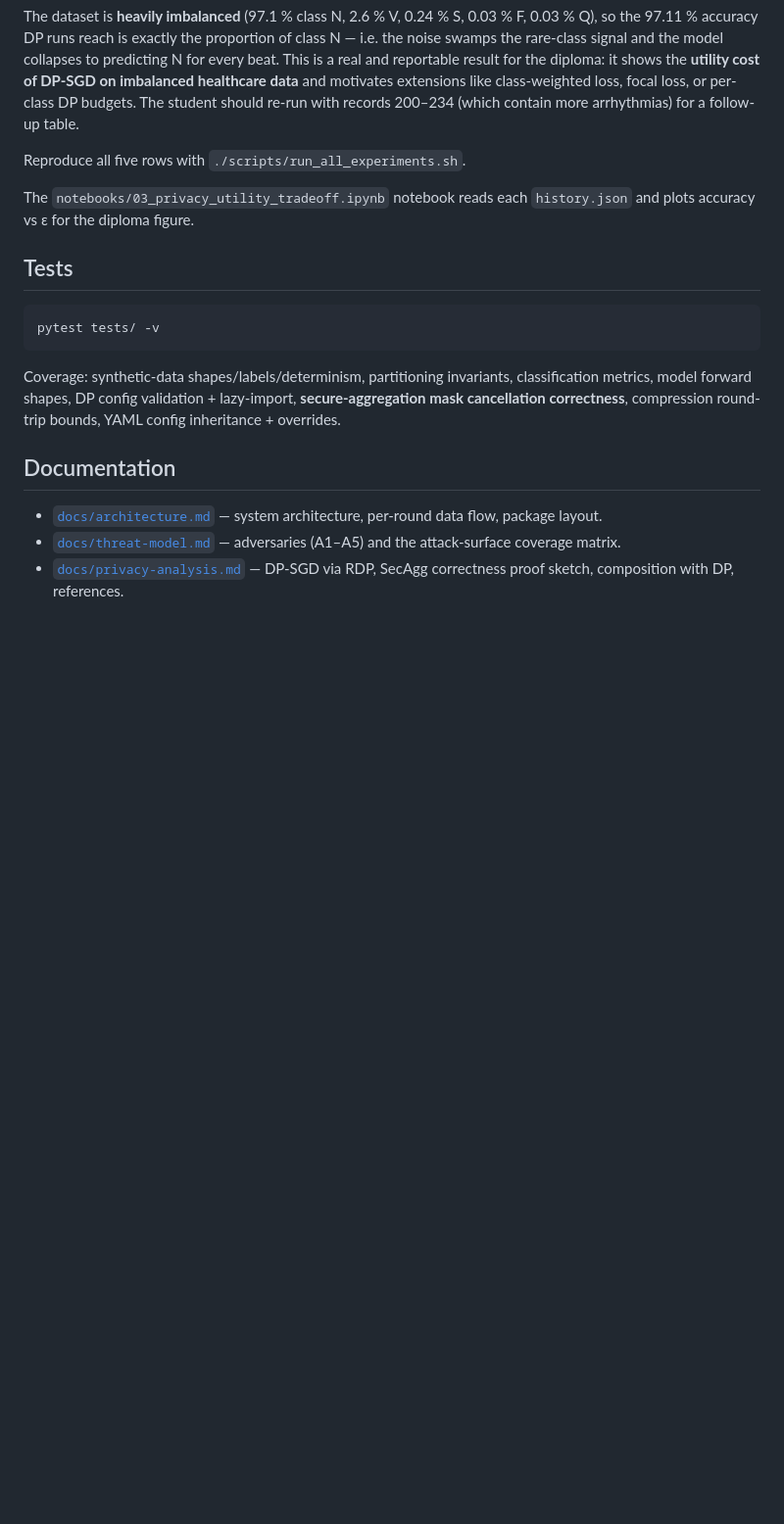
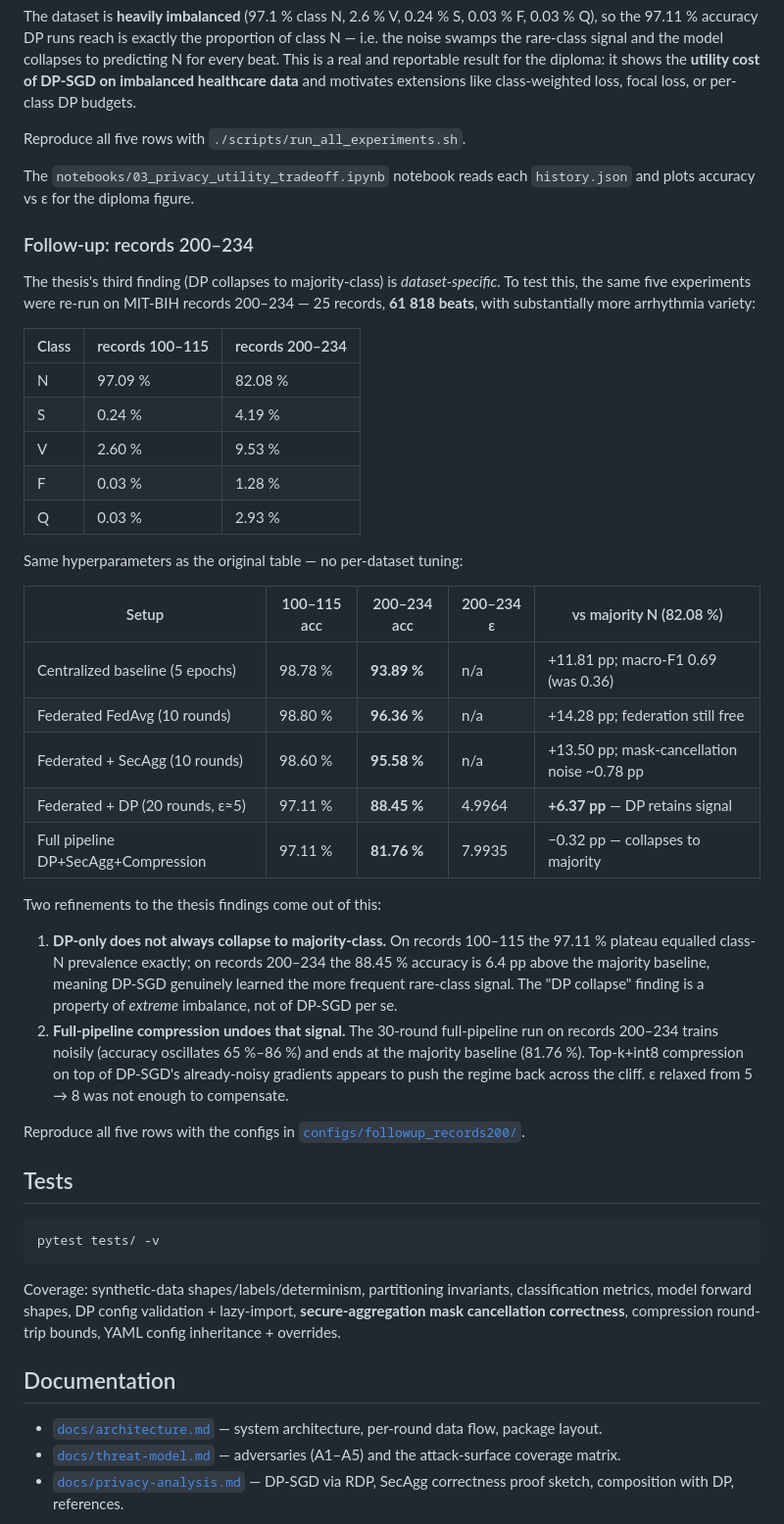
Before and after one commit to mapeke/privacy-preserving-fl-healthcare-iot, a Markdown page: README.md, the part around the change. Shown at 98% size. Rendered like a GitHub page; blank space fills up the shorter version.

Commit message:
docs(readme): add records 200-234 follow-up results
Re-runs the same five experiments (centralized, vanilla FedAvg,
SecAgg, DP, full pipeline) on MIT-BIH records 200-234 and adds a
new "Follow-up: records 200-234" section with the class-balance
table and a five-row results table.

Two refinements to the thesis findings come out of this:

1. DP-only does not always collapse to majority-class. On 100-115
   the 97.11 % plateau equalled class-N prevalence to four decimals;
   on 200-234, DP-SGD reaches 88.45 % vs. an 82.08 % majority
   baseline — a real +6.37 pp signal. The DP-collapse finding is a
   property of *extreme* imbalance, not of DP-SGD itself.
2. The full pipeline (DP + SecAgg + Compression, eps=8) still ends
   at 81.76 %, ~majority. Top-k+int8 on top of DP's already-noisy
   gradients pushes the regime back across the cliff; relaxing eps
   from 5 to 8 was not enough.

Numbers are the un-tuned outputs of the configs added in fe86ce4;
no per-dataset hyperparameter search.

Co-Authored-By: Claude Opus 4.7 <noreply@anthropic.com>

```diff
--- a/README.md
+++ b/README.md
@@ -161,13 +161,51 @@ so the 97.11 % accuracy DP runs reach is exactly the proportion of class N — i
 swamps the rare-class signal and the model collapses to predicting N for every beat. This is a
 real and reportable result for the diploma: it shows the **utility cost of DP-SGD on imbalanced
 healthcare data** and motivates extensions like class-weighted loss, focal loss, or per-class DP
-budgets. The student should re-run with records 200–234 (which contain more arrhythmias) for a
-follow-up table.
+budgets.
 
 Reproduce all five rows with `./scripts/run_all_experiments.sh`.
 
 The `notebooks/03_privacy_utility_tradeoff.ipynb` notebook reads each `history.json` and
 plots accuracy vs ε for the diploma figure.
+
+### Follow-up: records 200–234
+
+The thesis's third finding (DP collapses to majority-class) is *dataset-specific*. To test
+this, the same five experiments were re-run on MIT-BIH records 200–234 — 25 records,
+**61 818 beats**, with substantially more arrhythmia variety:
+
+| Class | records 100–115 | records 200–234 |
+|-------|-----------------|-----------------|
+| N     | 97.09 %         | 82.08 %         |
+| S     | 0.24 %          | 4.19 %          |
+| V     | 2.60 %          | 9.53 %          |
+| F     | 0.03 %          | 1.28 %          |
+| Q     | 0.03 %          | 2.93 %          |
+
+Same hyperparameters as the original table — no per-dataset tuning:
+
+| Setup                                  | 100–115 acc | 200–234 acc | 200–234 ε | vs majority N (82.08 %) |
+|----------------------------------------|-------------|-------------|-----------|-------------------------|
+| Centralized baseline (5 epochs)        | 98.78 %     | **93.89 %** | n/a       | +11.81 pp; macro-F1 0.69 (was 0.36) |
+| Federated FedAvg (10 rounds)           | 98.80 %     | **96.36 %** | n/a       | +14.28 pp; federation still free |
+| Federated + SecAgg (10 rounds)         | 98.60 %     | **95.58 %** | n/a       | +13.50 pp; mask-cancellation noise ~0.78 pp |
+| Federated + DP (20 rounds, ε≈5)        | 97.11 %     | **88.45 %** | 4.9964    | **+6.37 pp** — DP retains signal |
+| Full pipeline DP+SecAgg+Compression    | 97.11 %     | **81.76 %** | 7.9935    | −0.32 pp — collapses to majority |
+
+Two refinements to the thesis findings come out of this:
+
+1. **DP-only does not always collapse to majority-class.** On records 100–115 the 97.11 %
+   plateau equalled class-N prevalence exactly; on records 200–234 the 88.45 % accuracy is
+   6.4 pp above the majority baseline, meaning DP-SGD genuinely learned the more frequent
+   rare-class signal. The "DP collapse" finding is a property of *extreme* imbalance, not of
+   DP-SGD per se.
+2. **Full-pipeline compression undoes that signal.** The 30-round full-pipeline run on
+   records 200–234 trains noisily (accuracy oscillates 65 %–86 %) and ends at the majority
+   baseline (81.76 %). Top-k+int8 compression on top of DP-SGD's already-noisy gradients
+   appears to push the regime back across the cliff. ε relaxed from 5 → 8 was not enough
+   to compensate.
+
+Reproduce all five rows with the configs in [`configs/followup_records200/`](configs/followup_records200/).
 
 ## Tests
 
```
